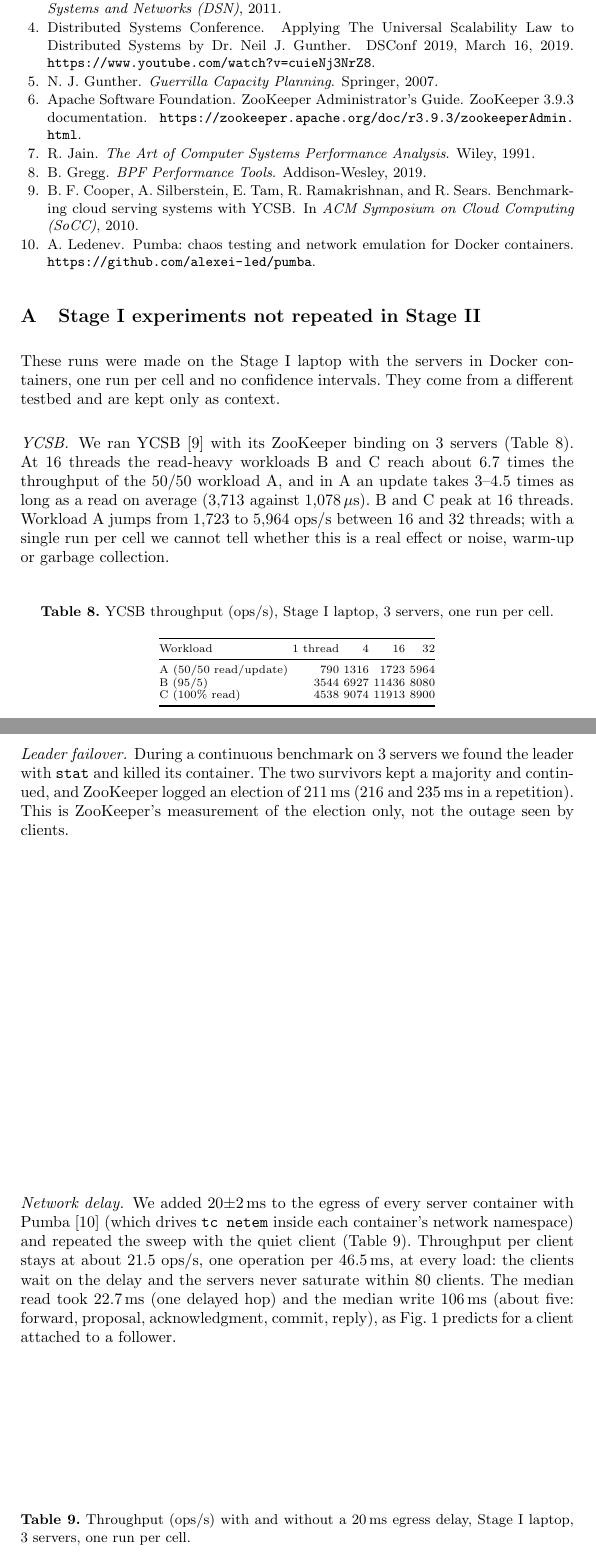
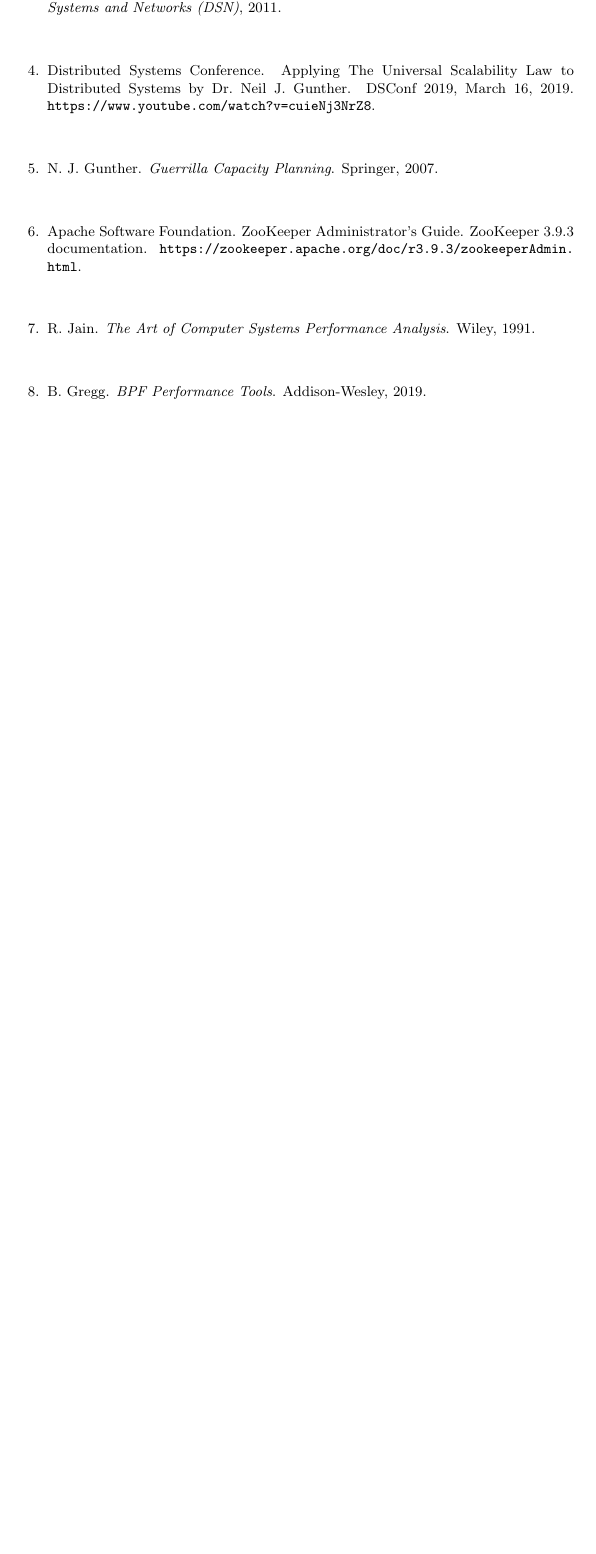
Before and after one commit to giljorge0/zookeeper-performance-analysis, a LaTeX paper (report/report.tex): two parts of pages 13 and 14 of 18 before the commit and part of page 13 of 17 after it, the two joined at a grey line, cut so that both start at the same text, the shorter picture padded with empty space. Compiled offline with pdfLaTeX.

Commit message:
Report: drop the Stage I context appendix

```diff
--- a/report/report.tex
+++ b/report/report.tex
@@ -335,47 +335,6 @@ B.~Gregg.
 \newblock \emph{BPF Performance Tools}.
 \newblock Addison-Wesley, 2019.
 
-\bibitem{ycsb}
-B.~F. Cooper, A.~Silberstein, E.~Tam, R.~Ramakrishnan, and R.~Sears.
-\newblock Benchmarking cloud serving systems with YCSB.
-\newblock In \emph{ACM Symposium on Cloud Computing (SoCC)}, 2010.
-
-\bibitem{pumba}
-A.~Ledenev.
-\newblock Pumba: chaos testing and network emulation for Docker containers.
-\newblock \url{https://github.com/alexei-led/pumba}.
-
 \end{thebibliography}
 
 \appendix
-
-\section{Stage I experiments not repeated in Stage II}
-\label{app:stage1}
-
-These runs were made on the Stage I laptop with the servers in Docker containers, one run per cell and no confidence intervals. They come from a different testbed and are kept only as context.
-
-\paragraph{YCSB.} We ran YCSB~\cite{ycsb} with its ZooKeeper binding on 3 servers (Table~\ref{tab:ycsb}). At 16 threads the read-heavy workloads B and C reach about 6.7 times the throughput of the 50/50 workload A, and in A an update takes 3--4.5 times as long as a read on average (3{,}713 against 1{,}078\,$\mu$s). B and C peak at 16 threads. Workload A jumps from 1{,}723 to 5{,}964 ops/s between 16 and 32 threads; with a single run per cell we cannot tell whether this is a real effect or noise, warm-up or garbage collection.
-
-\begin{table}[H]
-  \centering
-  \caption{YCSB throughput (ops/s), Stage I laptop, 3 servers, one run per cell.}
-  \label{tab:ycsb}
-  \scriptsize
-  \begin{tabular}{@{}lrrrr@{}}
-    \toprule
-    Workload & 1 thread & 4 & 16 & 32 \\
-    \midrule
-    A (50/50 read/update) & 790  & 1316 & 1723  & 5964 \\
-    B (95/5)              & 3544 & 6927 & 11436 & 8080 \\
-    C (100\% read)        & 4538 & 9074 & 11913 & 8900 \\
-    \bottomrule
-  \end{tabular}
-\end{table}
-
-\paragraph{Leader failover.} During a continuous benchmark on 3 servers we found the leader with \texttt{stat} and killed its container. The two survivors kept a majority and continued, and ZooKeeper logged an election of 211\,ms (216 and 235\,ms in a repetition). This is ZooKeeper's measurement of the election only, not the outage seen by clients.
-
-\paragraph{Network delay.} We added 20$\pm$2\,ms to the egress of every server container with Pumba~\cite{pumba} (which drives \texttt{tc netem} inside each container's network namespace) and repeated the sweep with the quiet client (Table~\ref{tab:chaos}). Throughput per client stays at about 21.5 ops/s, one operation per 46.5\,ms, at every load: the clients wait on the delay and the servers never saturate within 80 clients. The median read took 22.7\,ms (one delayed hop) and the median write 106\,ms (about five: forward, proposal, acknowledgment, commit, reply), as Fig.~\ref{fig:pipeline} predicts for a client attached to a follower.
-
-\begin{table}[H]
-  \centering
-  \caption{Throughput (ops/s) with and without a 20\,ms egress delay, Stage I laptop, 3 servers, one run per cell.}
```
Also changed, not shown: report/report.pdf, report/report.tex (13 more changed lines).
